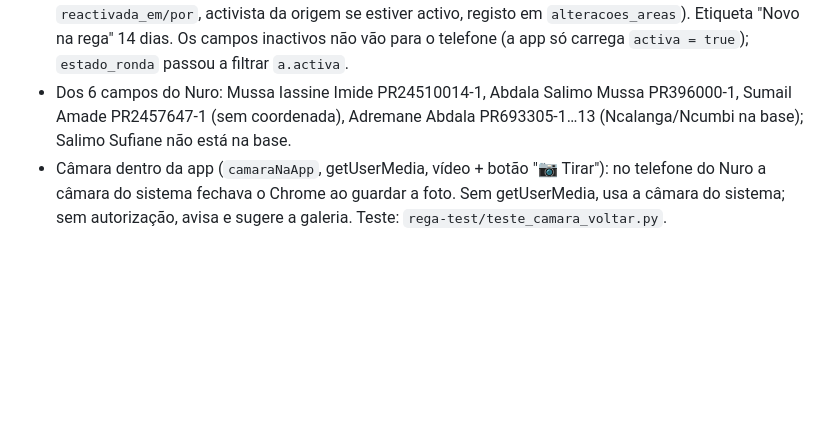
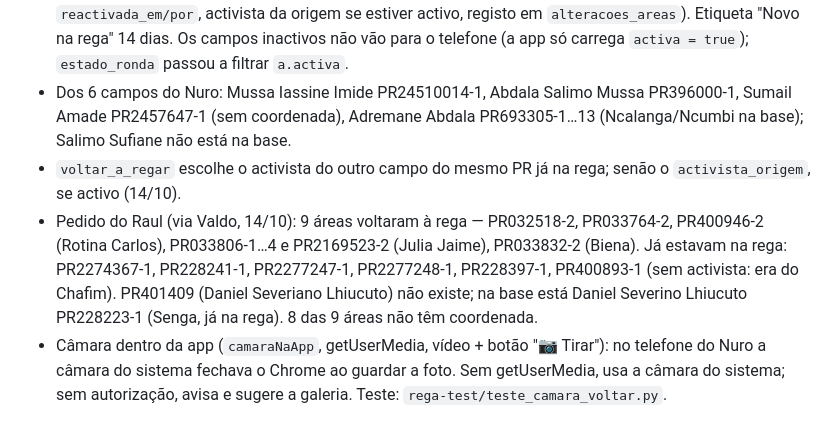
Before and after one commit to cocopalma/rega-coco, a Markdown page: CLAUDE.md, the part around the change. Rendered like a GitHub page; blank space fills up the shorter version.

Commit message:
Notas: campos do Raul voltaram à rega; voltar_a_regar usa o activista do mesmo PR
Co-Authored-By: Claude Opus 5.5 <noreply@anthropic.com>
Claude-Session: https://claude.ai/code/session_011pYs4qMSDCMFVbjvYbrhqd

```diff
--- a/CLAUDE.md
+++ b/CLAUDE.md
@@ -93,6 +93,8 @@ Tabela `zonas` (comunidade, zona) e coluna `areas.zona`. Palma: Incularino, Quil
 - Importadas para `areas` as 1188 linhas com REGA = NÃO da folha AREAS do `Controlo_Rega_Areas.xlsx` (entrega do Dalmar de 09/10; a pasta "COCO_REGA-2 - Dalmar2" de 14/10 é igual, 28 ficheiros com o mesmo md5): `activa = false`, `fonte` "… REGA=NÃO (fora do plano)", `area_n` = seguinte ao maior do PR, `activista_origem`, `agua_origem` (COM/SEM/SEM_GEO), `n_regas_origem`, `ultima_rega_origem`, `situacao_origem`. Sem telefones. Total na base: 1909 (701 activas). Função temporária `tmp_importar_fora_plano` desactivada (corpo só dá erro, sem execute) — apagar quando o Supabase deixar.
 - App: Campos › "➕ Voltar a pôr um campo na rega" (supervisor e gestor; precisa de rede): procura por produtor/PR (RPC `areas_fora_plano`, máx. 40, ≥ 3 letras) nos campos com `activa = false` (inclui os 20 retirados a 12/10) → "Voltar a regar" com motivo opcional (RPC `voltar_a_regar`: activa = true, `reactivada_em/por`, activista da origem se estiver activo, registo em `alteracoes_areas`). Etiqueta "Novo na rega" 14 dias. Os campos inactivos não vão para o telefone (a app só carrega `activa = true`); `estado_ronda` passou a filtrar `a.activa`.
 - Dos 6 campos do Nuro: Mussa Iassine Imide PR24510014-1, Abdala Salimo Mussa PR396000-1, Sumail Amade PR2457647-1 (sem coordenada), Adremane Abdala PR693305-1…13 (Ncalanga/Ncumbi na base); Salimo Sufiane não está na base.
+- `voltar_a_regar` escolhe o activista do outro campo do mesmo PR já na rega; senão o `activista_origem`, se activo (14/10).
+- Pedido do Raul (via Valdo, 14/10): 9 áreas voltaram à rega — PR032518-2, PR033764-2, PR400946-2 (Rotina Carlos), PR033806-1…4 e PR2169523-2 (Julia Jaime), PR033832-2 (Biena). Já estavam na rega: PR2274367-1, PR228241-1, PR2277247-1, PR2277248-1, PR228397-1, PR400893-1 (sem activista: era do Chafim). PR401409 (Daniel Severiano Lhiucuto) não existe; na base está Daniel Severino Lhiucuto PR228223-1 (Senga, já na rega). 8 das 9 áreas não têm coordenada.
 - Câmara dentro da app (`camaraNaApp`, getUserMedia, vídeo + botão "📷 Tirar"): no telefone do Nuro a câmara do sistema fechava o Chrome ao guardar a foto. Sem getUserMedia, usa a câmara do sistema; sem autorização, avisa e sugere a galeria. Teste: `rega-test/teste_camara_voltar.py`.
 
 ## Pendentes pedidos pelo Valdo
```
